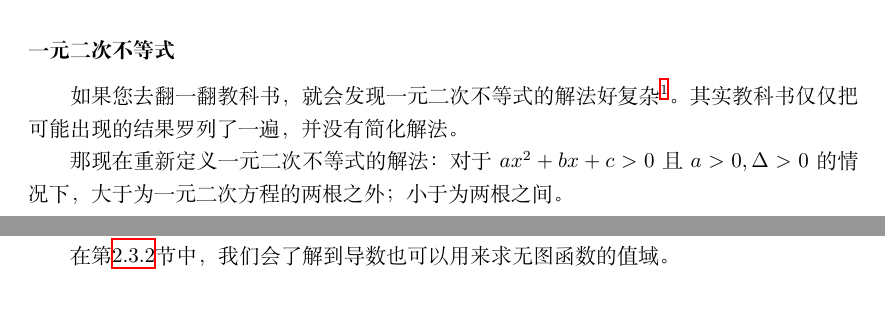
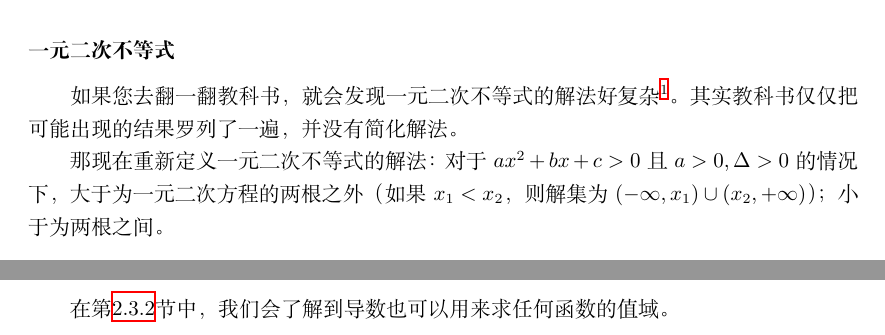
Before and after one commit to vnkgo/math-notes, a LaTeX book (mnotes.tex, which reads src/maths-analysis.tex): two parts of pages 5 and 7 of 16 before the commit and two parts of pages 5 and 6 of 16 after it, joined at a grey line, cut so that both start at the same text, the shorter picture padded with empty space. Compiled offline with XeLaTeX.

Commit message:
2022-06-29

```diff
--- a/src/maths-analysis.tex
+++ b/src/maths-analysis.tex
@@ -12,7 +12,7 @@
 \subsubsection{一元二次不等式}
 如果您去翻一翻教科书，就会发现一元二次不等式的解法好复杂\footnote{这里参照的是沪教版的教科书。}。其实教科书仅仅把可能出现的结果罗列了一遍，并没有简化解法。
 
-那现在重新定义一元二次不等式的解法：对于$ax^2+bx+c>0$且$a>0,\Delta>0$的情况下，大于为一元二次方程的两根之外；小于为两根之间。
+那现在重新定义一元二次不等式的解法：对于$ax^2+bx+c>0$且$a>0,\Delta>0$的情况下，大于为一元二次方程的两根之外（如果$x_1<x_2$，则解集为$(-\infty,x_1)\cup(x_2,+\infty)$）；小于为两根之间。
 
 \begin{example}
 	解不等式$-x^2-5x-4\geq0$
@@ -59,6 +59,8 @@ $\Delta\leq0$的情况太麻烦了，我们可以选择画出不等式对应二
 \item 根据定义域由下往上找到值域的范围
 \end{enumlist}
 
+在第\ref{sec:mathsAnalysis-derivative-studyPorpertyOfFunction-figureOfFunction}节中，我们会了解到导数也可以用来求任何函数的值域。
+
 \begin{example}
 	求$y=x^2-2x, x\in(0,3)$的值域
 \end{example}
@@ -85,8 +87,6 @@ $\Delta\leq0$的情况太麻烦了，我们可以选择画出不等式对应二
 
 如果一个函数$y=f(x)$可复合成$t=g(x)$和$y=f(t)$，那么可先求$g(x)$的值域，记为$A$。然后以$A$为定义域求$f(t)$的值域
 （其中$f$、$g$均可作图）。
-
-在第\ref{sec:mathsAnalysis-derivative-studyPorpertyOfFunction-figureOfFunction}节中，我们会了解到导数也可以用来求无图函数的值域。
 
 \subsubsection{根式复合}
 \subsubsection{分式复合}
```
